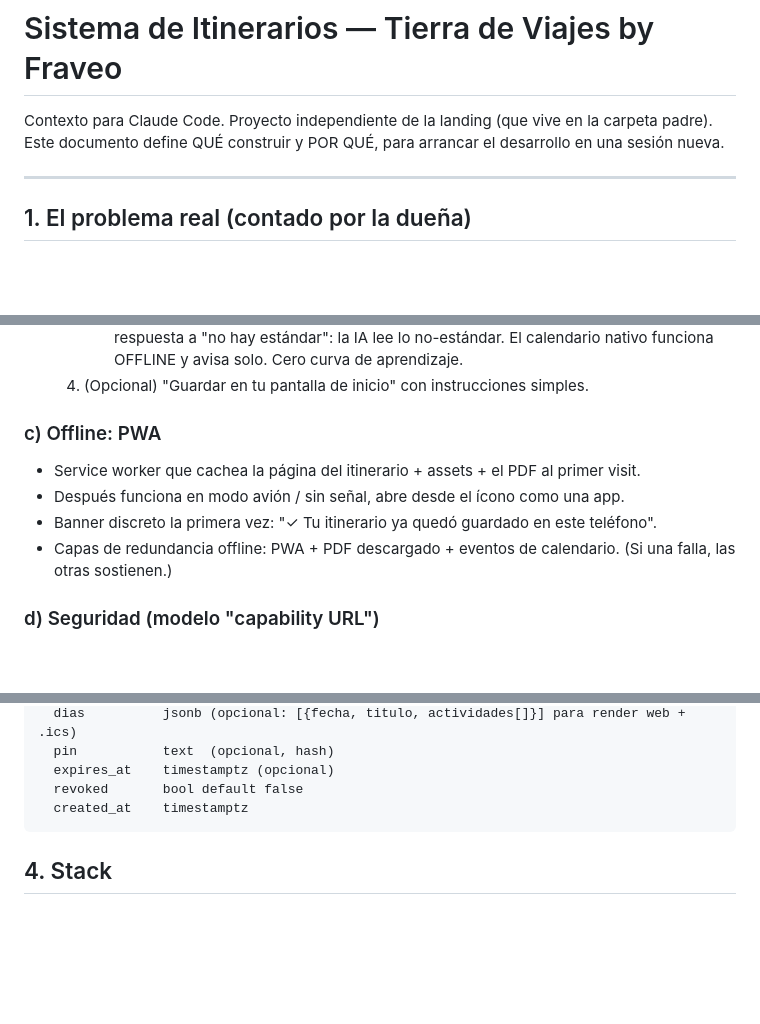
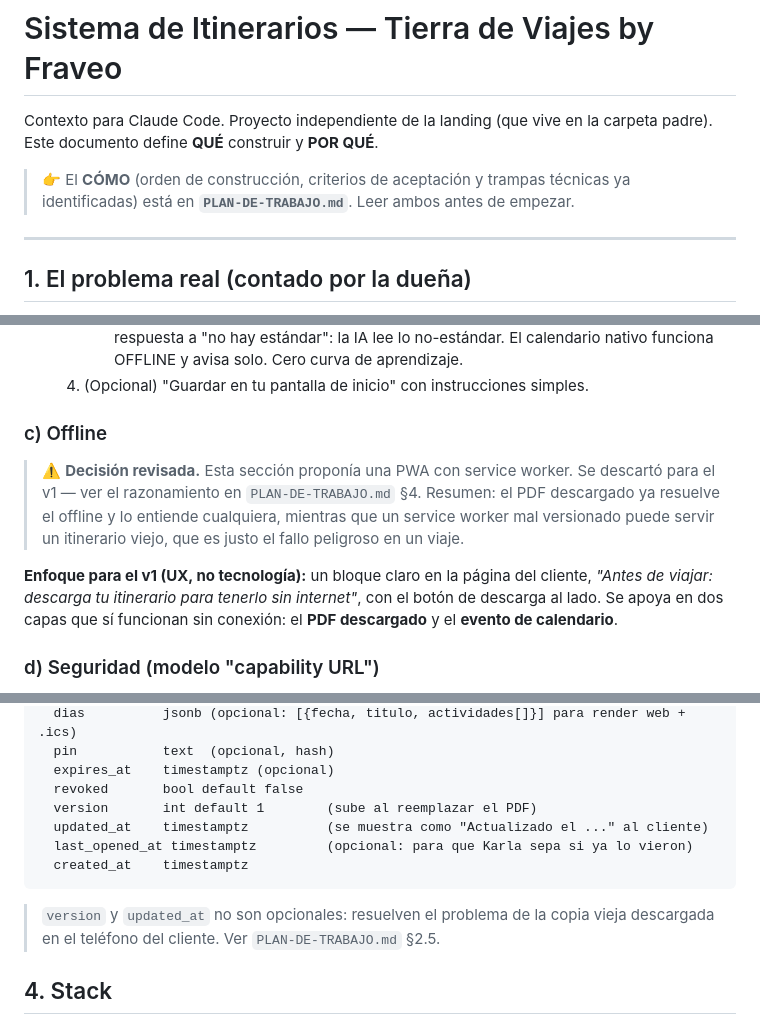
Before and after one commit to SkyToti/LandingAgenciaViajes, a Markdown page: sistema-itinerarios/CONTEXTO.md, 3 parts joined by grey strips. GitHub-like rendering; blank space fills up the shorter version.

````diff
--- a/sistema-itinerarios/CONTEXTO.md
+++ b/sistema-itinerarios/CONTEXTO.md
@@ -1,7 +1,10 @@
 # Sistema de Itinerarios — Tierra de Viajes by Fraveo
 
 Contexto para Claude Code. Proyecto independiente de la landing (que vive en la carpeta padre).
-Este documento define QUÉ construir y POR QUÉ, para arrancar el desarrollo en una sesión nueva.
+Este documento define **QUÉ** construir y **POR QUÉ**.
+
+> 👉 El **CÓMO** (orden de construcción, criterios de aceptación y trampas técnicas ya
+> identificadas) está en **`PLAN-DE-TRABAJO.md`**. Leer ambos antes de empezar.
 
 ---
 
@@ -65,12 +71,17 @@ no los va a usar y con razón.
      El calendario nativo funciona OFFLINE y avisa solo. Cero curva de aprendizaje.
   4. (Opcional) "Guardar en tu pantalla de inicio" con instrucciones simples.
 
-### c) Offline: PWA
-- Service worker que cachea la página del itinerario + assets + el PDF al primer visit.
-- Después funciona en modo avión / sin señal, abre desde el ícono como una app.
-- Banner discreto la primera vez: "✓ Tu itinerario ya quedó guardado en este teléfono".
-- Capas de redundancia offline: PWA + PDF descargado + eventos de calendario.
-  (Si una falla, las otras sostienen.)
+### c) Offline
+> ⚠️ **Decisión revisada.** Esta sección proponía una PWA con service worker.
+> Se descartó para el v1 — ver el razonamiento en `PLAN-DE-TRABAJO.md` §4.
+> Resumen: el PDF descargado ya resuelve el offline y lo entiende cualquiera, mientras
+> que un service worker mal versionado puede servir un itinerario viejo, que es
+> justo el fallo peligroso en un viaje.
+
+**Enfoque para el v1 (UX, no tecnología):** un bloque claro en la página del cliente,
+*"Antes de viajar: descarga tu itinerario para tenerlo sin internet"*, con el botón de
+descarga al lado. Se apoya en dos capas que sí funcionan sin conexión: el **PDF
+descargado** y el **evento de calendario**.
 
 ### d) Seguridad (modelo "capability URL")
 - Quien tiene el enlace, entra (como "cualquiera con el enlace" de Google Docs).
@@ -97,8 +108,14 @@ itinerarios
   pin           text  (opcional, hash)
   expires_at    timestamptz (opcional)
   revoked       bool default false
+  version       int default 1        (sube al reemplazar el PDF)
+  updated_at    timestamptz          (se muestra como "Actualizado el ..." al cliente)
+  last_opened_at timestamptz         (opcional: para que Karla sepa si ya lo vieron)
   created_at    timestamptz
 ```
+
+> `version` y `updated_at` no son opcionales: resuelven el problema de la copia vieja
+> descargada en el teléfono del cliente. Ver `PLAN-DE-TRABAJO.md` §2.5.
 
 ## 4. Stack
 
````
Also changed, not shown: other parts of sistema-itinerarios/CONTEXTO.md (+3 -0 lines), sistema-itinerarios/PLAN-DE-TRABAJO.md (added, +176 -0 lines).
